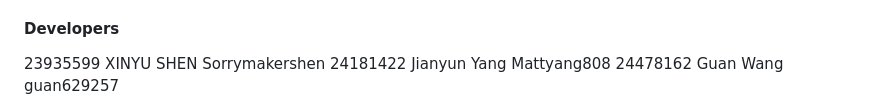
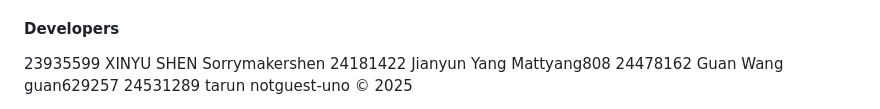
Before and after one commit to Sorrymakershen/cits-5505-team-project-group53, a Markdown page: README.md, the part around the change. GitHub-like rendering.

```diff
--- a/README.md
+++ b/README.md
@@ -168,5 +168,5 @@ Visit the About, Privacy Policy, and Terms of Service pages for more information
 23935599 XINYU SHEN Sorrymakershen
 24181422 Jianyun Yang Mattyang808
 24478162 Guan Wang guan629257
-
+24531289 tarun notguest-uno
 © 2025
```
